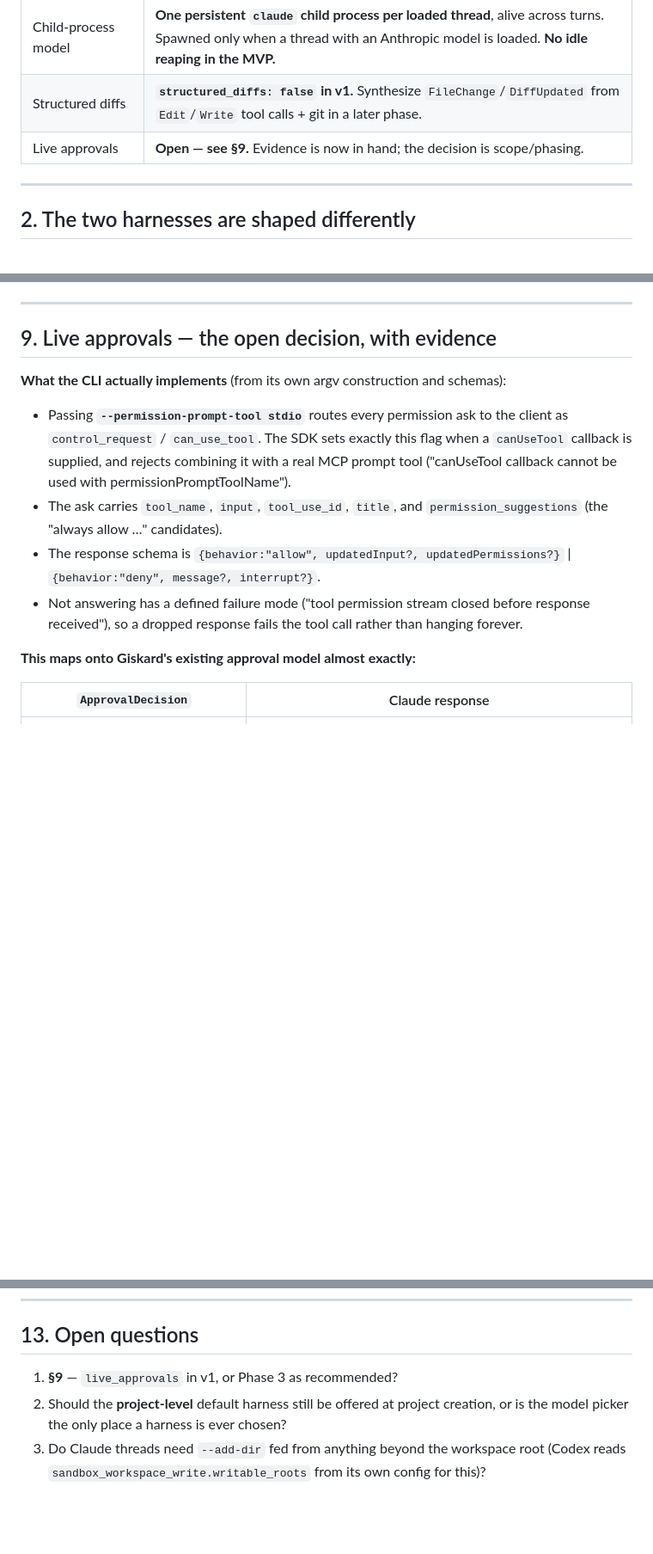
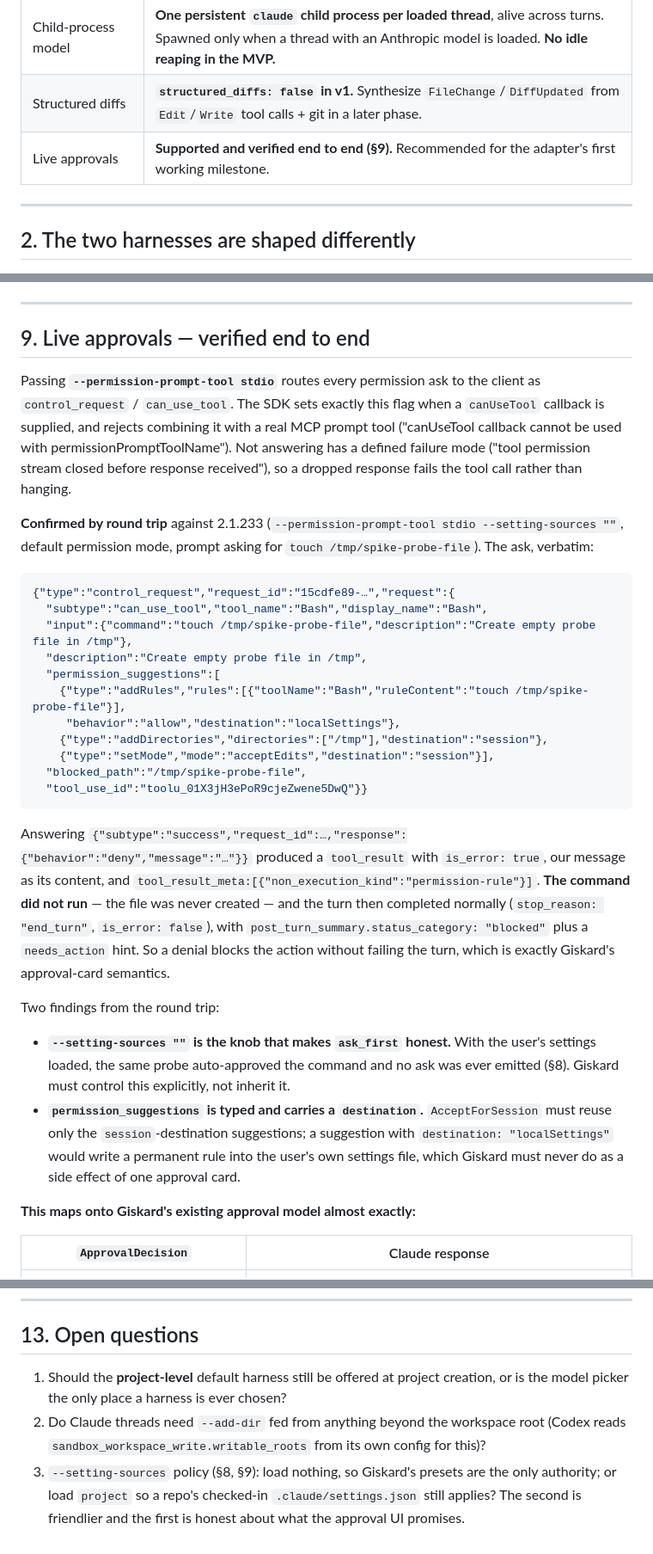
Before and after one commit to marmeladema/Giskard, a Markdown page: specs/claude-code-harness-plan.md, 3 parts joined by grey strips. Shown at 86% size. Drawn GitHub-style; blank space fills up the shorter version.

````diff
--- a/specs/claude-code-harness-plan.md
+++ b/specs/claude-code-harness-plan.md
@@ -22,7 +22,7 @@ marked **[spike]**.
 | What selects the harness | **The thread's model.** A thread whose `ModelRef.provider` belongs to an Anthropic/Claude-Code provider runs on the Claude harness. No separate harness selector in the UI. |
 | Child-process model | **One persistent `claude` child process per loaded thread**, alive across turns. Spawned only when a thread with an Anthropic model is loaded. **No idle reaping in the MVP.** |
 | Structured diffs | **`structured_diffs: false` in v1.** Synthesize `FileChange`/`DiffUpdated` from `Edit`/`Write` tool calls + git in a later phase. |
-| Live approvals | **Open — see §9.** Evidence is now in hand; the decision is scope/phasing. |
+| Live approvals | **Supported and verified end to end (§9).** Recommended for the adapter's first working milestone. |
 
 ---
 
@@ -294,20 +297,48 @@ controlled `--setting-sources` (and document what is honoured) so the preset mea
 
 ---
 
-## 9. Live approvals — the open decision, with evidence
+## 9. Live approvals — verified end to end
 
-**What the CLI actually implements** (from its own argv construction and schemas):
+Passing **`--permission-prompt-tool stdio`** routes every permission ask to the client as
+`control_request` / `can_use_tool`. The SDK sets exactly this flag when a `canUseTool` callback is
+supplied, and rejects combining it with a real MCP prompt tool ("canUseTool callback cannot be used
+with permissionPromptToolName"). Not answering has a defined failure mode ("tool permission stream
+closed before response received"), so a dropped response fails the tool call rather than hanging.
 
-- Passing **`--permission-prompt-tool stdio`** routes every permission ask to the client as
-  `control_request` / `can_use_tool`. The SDK sets exactly this flag when a `canUseTool` callback is
-  supplied, and rejects combining it with a real MCP prompt tool ("canUseTool callback cannot be used
-  with permissionPromptToolName").
-- The ask carries `tool_name`, `input`, `tool_use_id`, `title`, and `permission_suggestions`
-  (the "always allow …" candidates).
-- The response schema is
-  `{behavior:"allow", updatedInput?, updatedPermissions?}` | `{behavior:"deny", message?, interrupt?}`.
-- Not answering has a defined failure mode ("tool permission stream closed before response
-  received"), so a dropped response fails the tool call rather than hanging forever.
+**Confirmed by round trip** against 2.1.233 (`--permission-prompt-tool stdio --setting-sources ""`,
+default permission mode, prompt asking for `touch /tmp/spike-probe-file`). The ask, verbatim:
+
+```json
+{"type":"control_request","request_id":"15cdfe89-…","request":{
+  "subtype":"can_use_tool","tool_name":"Bash","display_name":"Bash",
+  "input":{"command":"touch /tmp/spike-probe-file","description":"Create empty probe file in /tmp"},
+  "description":"Create empty probe file in /tmp",
+  "permission_suggestions":[
+    {"type":"addRules","rules":[{"toolName":"Bash","ruleContent":"touch /tmp/spike-probe-file"}],
+     "behavior":"allow","destination":"localSettings"},
+    {"type":"addDirectories","directories":["/tmp"],"destination":"session"},
+    {"type":"setMode","mode":"acceptEdits","destination":"session"}],
+  "blocked_path":"/tmp/spike-probe-file",
+  "tool_use_id":"toolu_01X3jH3ePoR9cjeZwene5DwQ"}}
+```
+
+Answering `{"subtype":"success","request_id":…,"response":{"behavior":"deny","message":"…"}}`
+produced a `tool_result` with `is_error: true`, our message as its content, and
+`tool_result_meta:[{"non_execution_kind":"permission-rule"}]`. **The command did not run** — the file
+was never created — and the turn then completed normally (`stop_reason: "end_turn"`,
+`is_error: false`), with `post_turn_summary.status_category: "blocked"` plus a `needs_action` hint.
+So a denial blocks the action without failing the turn, which is exactly Giskard's approval-card
+semantics.
+
+Two findings from the round trip:
+
+- **`--setting-sources ""` is the knob that makes `ask_first` honest.** With the user's settings
+  loaded, the same probe auto-approved the command and no ask was ever emitted (§8). Giskard must
+  control this explicitly, not inherit it.
+- **`permission_suggestions` is typed and carries a `destination`.** `AcceptForSession` must reuse
+  only the `session`-destination suggestions; a suggestion with `destination: "localSettings"` would
+  write a permanent rule into the user's own settings file, which Giskard must never do as a side
+  effect of one approval card.
 
 **This maps onto Giskard's existing approval model almost exactly:**
 
@@ -401,8 +431,10 @@ Codex adapter's identifier/lifecycle contract.
 
 ## 13. Open questions
 
-1. **§9** — `live_approvals` in v1, or Phase 3 as recommended?
-2. Should the **project-level** default harness still be offered at project creation, or is the
+1. Should the **project-level** default harness still be offered at project creation, or is the
    model picker the only place a harness is ever chosen?
-3. Do Claude threads need `--add-dir` fed from anything beyond the workspace root (Codex reads
+2. Do Claude threads need `--add-dir` fed from anything beyond the workspace root (Codex reads
    `sandbox_workspace_write.writable_roots` from its own config for this)?
+3. `--setting-sources` policy (§8, §9): load nothing, so Giskard's presets are the only authority; or
+   load `project` so a repo's checked-in `.claude/settings.json` still applies? The second is friendlier
+   and the first is honest about what the approval UI promises.
````
Also changed, not shown: other parts of specs/claude-code-harness-plan.md (+26 -24 lines).
